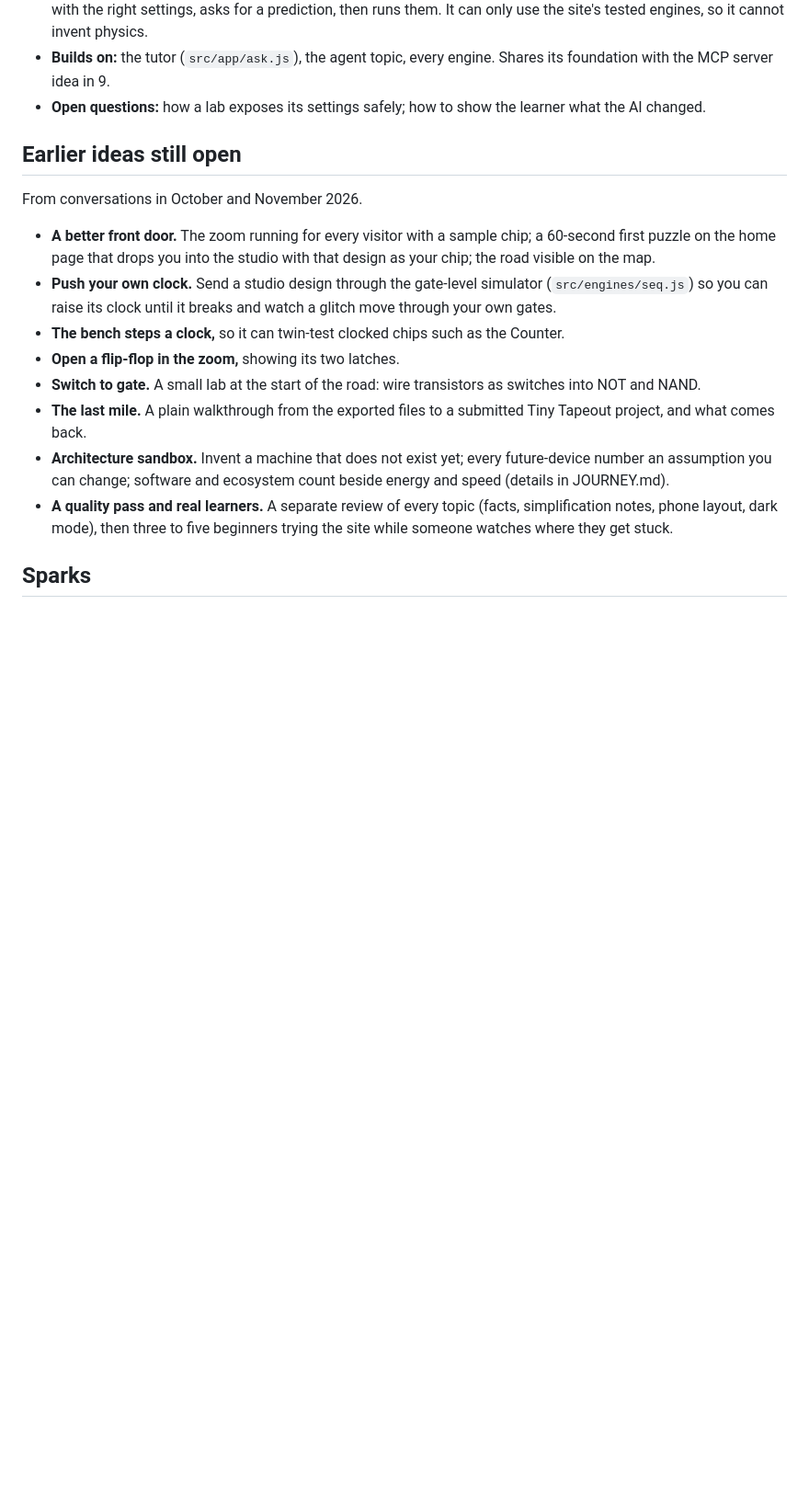
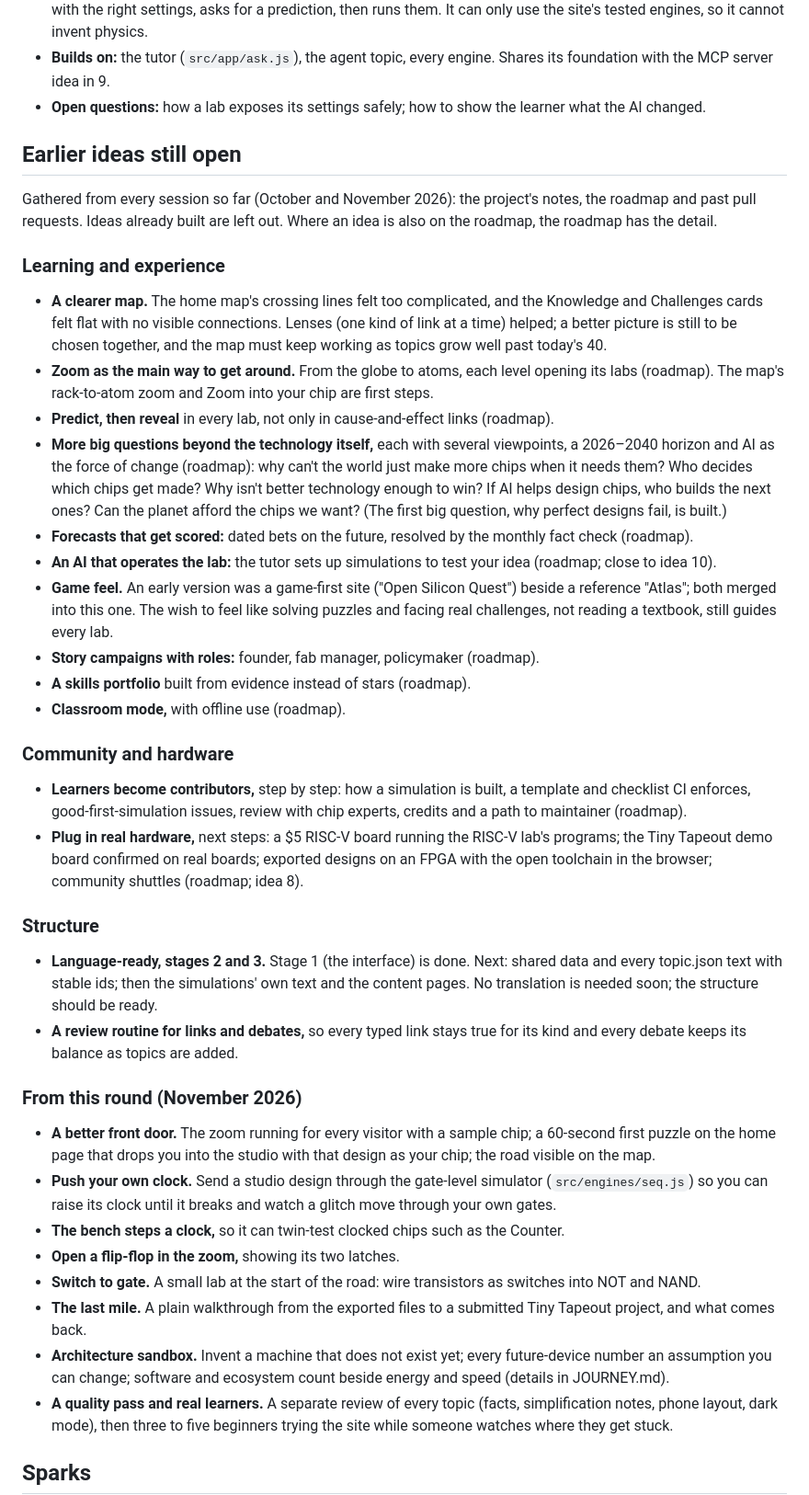
Before and after one commit to focusxyz11/open-silicon-lab, a Markdown page: docs/IDEAS.md, the part around the change. Shown at 92% size. Rendered like a GitHub page; blank space fills up the shorter version.

Commit message:
Idea bank: add open ideas from every earlier session
Co-Authored-By: Claude Opus 5.5 <noreply@anthropic.com>
Claude-Session: https://claude.ai/code/session_012DrADmSYLhxaph4qfDuTAt

```diff
--- a/docs/IDEAS.md
+++ b/docs/IDEAS.md
@@ -85,7 +85,31 @@ These three were chosen on 2 November 2026.
 
 ## Earlier ideas still open
 
-From conversations in October and November 2026.
+Gathered from every session so far (October and November 2026): the project's notes, the roadmap and
+past pull requests. Ideas already built are left out. Where an idea is also on the roadmap, the
+roadmap has the detail.
+
+### Learning and experience
+- **A clearer map.** The home map's crossing lines felt too complicated, and the Knowledge and Challenges cards felt flat with no visible connections. Lenses (one kind of link at a time) helped; a better picture is still to be chosen together, and the map must keep working as topics grow well past today's 40.
+- **Zoom as the main way to get around.** From the globe to atoms, each level opening its labs (roadmap). The map's rack-to-atom zoom and Zoom into your chip are first steps.
+- **Predict, then reveal** in every lab, not only in cause-and-effect links (roadmap).
+- **More big questions beyond the technology itself,** each with several viewpoints, a 2026–2040 horizon and AI as the force of change (roadmap): why can't the world just make more chips when it needs them? Who decides which chips get made? Why isn't better technology enough to win? If AI helps design chips, who builds the next ones? Can the planet afford the chips we want? (The first big question, why perfect designs fail, is built.)
+- **Forecasts that get scored:** dated bets on the future, resolved by the monthly fact check (roadmap).
+- **An AI that operates the lab:** the tutor sets up simulations to test your idea (roadmap; close to idea 10).
+- **Game feel.** An early version was a game-first site ("Open Silicon Quest") beside a reference "Atlas"; both merged into this one. The wish to feel like solving puzzles and facing real challenges, not reading a textbook, still guides every lab.
+- **Story campaigns with roles:** founder, fab manager, policymaker (roadmap).
+- **A skills portfolio** built from evidence instead of stars (roadmap).
+- **Classroom mode,** with offline use (roadmap).
+
+### Community and hardware
+- **Learners become contributors,** step by step: how a simulation is built, a template and checklist CI enforces, good-first-simulation issues, review with chip experts, credits and a path to maintainer (roadmap).
+- **Plug in real hardware,** next steps: a $5 RISC-V board running the RISC-V lab's programs; the Tiny Tapeout demo board confirmed on real boards; exported designs on an FPGA with the open toolchain in the browser; community shuttles (roadmap; idea 8).
+
+### Structure
+- **Language-ready, stages 2 and 3.** Stage 1 (the interface) is done. Next: shared data and every topic.json text with stable ids; then the simulations' own text and the content pages. No translation is needed soon; the structure should be ready.
+- **A review routine for links and debates,** so every typed link stays true for its kind and every debate keeps its balance as topics are added.
+
+### From this round (November 2026)
 
 - **A better front door.** The zoom running for every visitor with a sample chip; a 60-second first puzzle on the home page that drops you into the studio with that design as your chip; the road visible on the map.
 - **Push your own clock.** Send a studio design through the gate-level simulator (`src/engines/seq.js`) so you can raise its clock until it breaks and watch a glitch move through your own gates.
```
